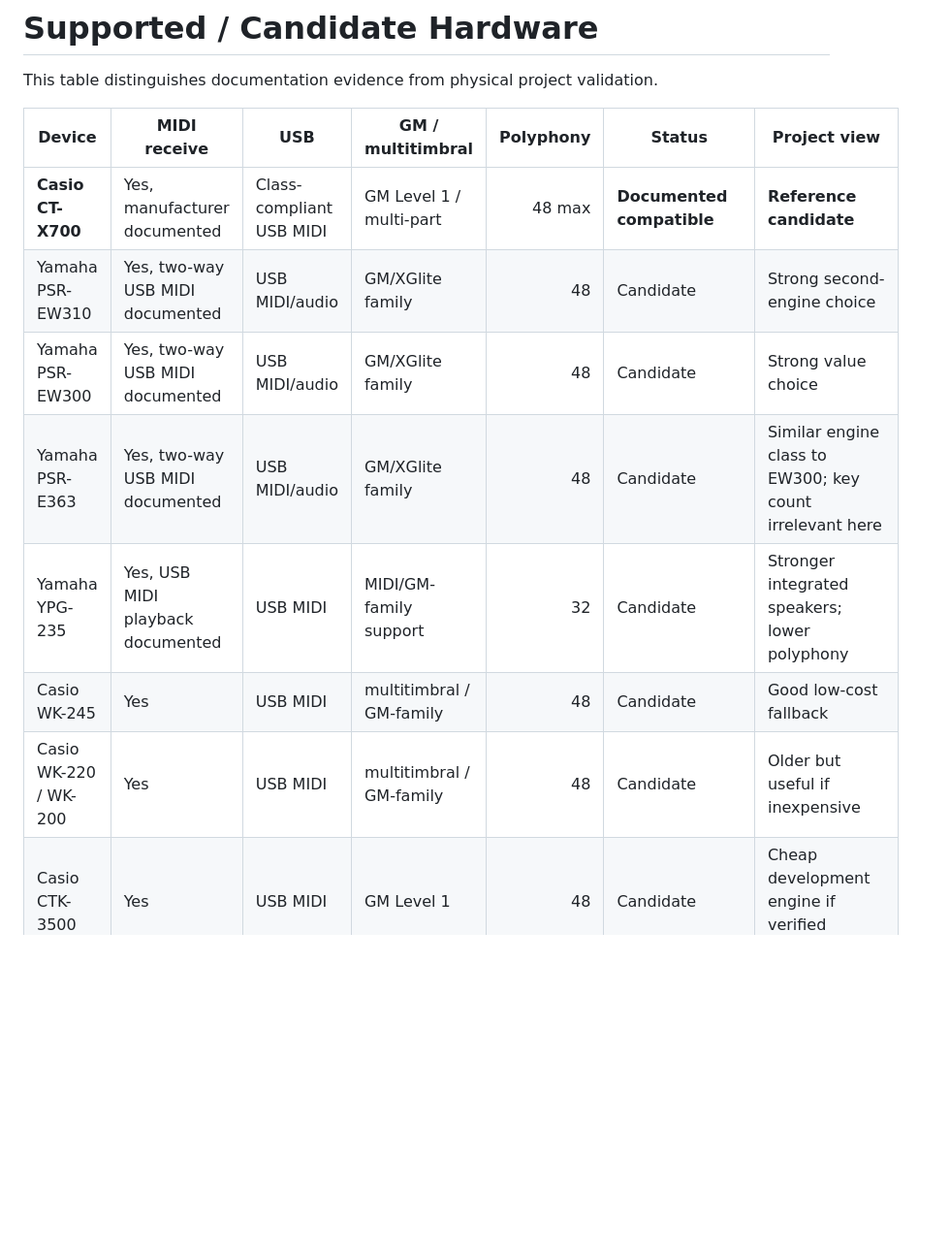
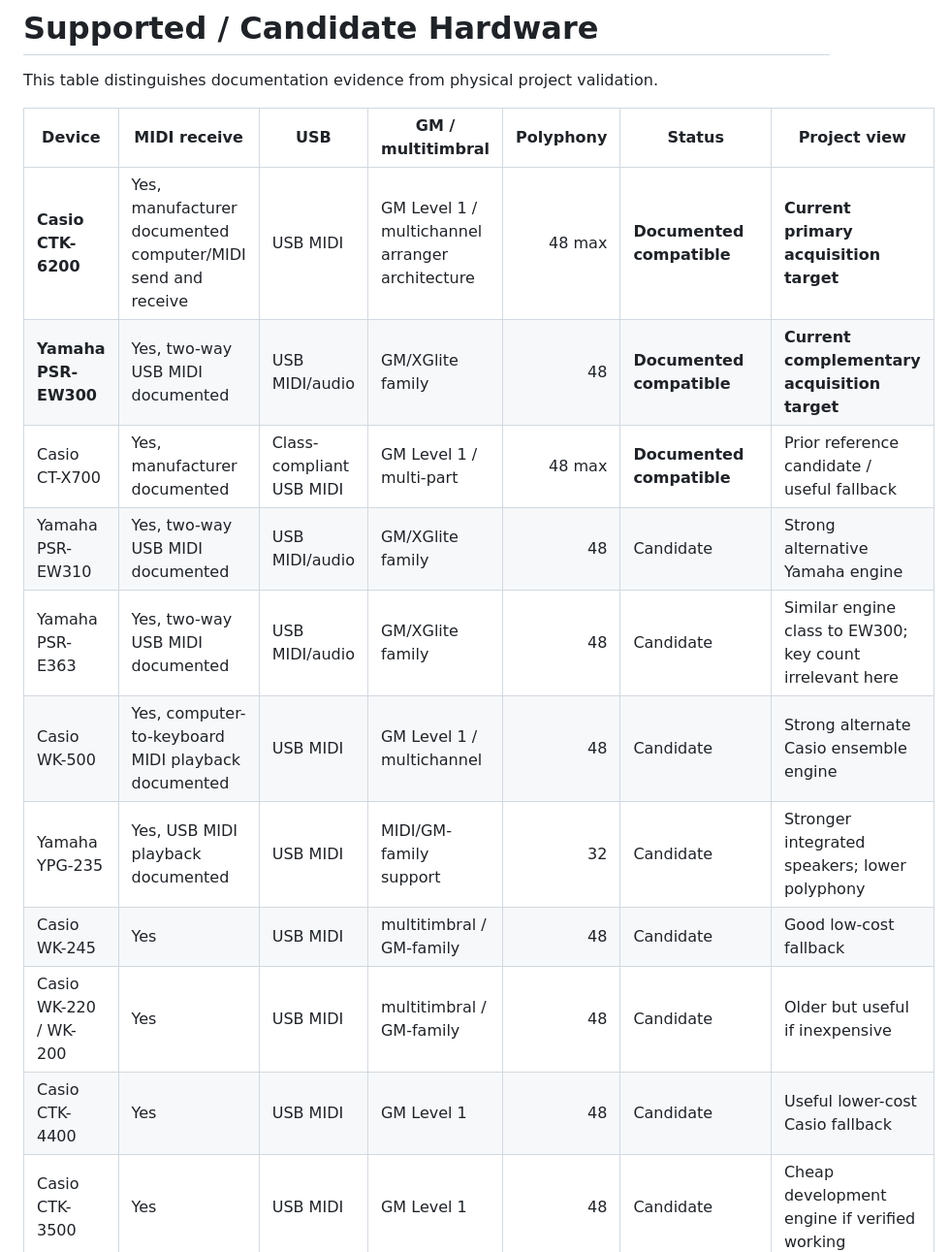
Before and after one commit to kurthamm/openorchestrion, a Markdown page: docs/supported-hardware.md, the part around one of its changes. Shown at 97% size. Rendered like a GitHub page; blank space fills up the shorter version.

```diff
--- a/docs/supported-hardware.md
+++ b/docs/supported-hardware.md
@@ -4,13 +4,16 @@ This table distinguishes documentation evidence from physical project validation
 
 | Device | MIDI receive | USB | GM / multitimbral | Polyphony | Status | Project view |
 | --- | --- | --- | --- | ---: | --- | --- |
-| **Casio CT-X700** | Yes, manufacturer documented | Class-compliant USB MIDI | GM Level 1 / multi-part | 48 max | **Documented compatible** | **Reference candidate** |
-| Yamaha PSR-EW310 | Yes, two-way USB MIDI documented | USB MIDI/audio | GM/XGlite family | 48 | Candidate | Strong second-engine choice |
-| Yamaha PSR-EW300 | Yes, two-way USB MIDI documented | USB MIDI/audio | GM/XGlite family | 48 | Candidate | Strong value choice |
+| **Casio CTK-6200** | Yes, manufacturer documented computer/MIDI send and receive | USB MIDI | GM Level 1 / multichannel arranger architecture | 48 max | **Documented compatible** | **Current primary acquisition target** |
+| **Yamaha PSR-EW300** | Yes, two-way USB MIDI documented | USB MIDI/audio | GM/XGlite family | 48 | **Documented compatible** | **Current complementary acquisition target** |
+| Casio CT-X700 | Yes, manufacturer documented | Class-compliant USB MIDI | GM Level 1 / multi-part | 48 max | **Documented compatible** | Prior reference candidate / useful fallback |
+| Yamaha PSR-EW310 | Yes, two-way USB MIDI documented | USB MIDI/audio | GM/XGlite family | 48 | Candidate | Strong alternative Yamaha engine |
 | Yamaha PSR-E363 | Yes, two-way USB MIDI documented | USB MIDI/audio | GM/XGlite family | 48 | Candidate | Similar engine class to EW300; key count irrelevant here |
+| Casio WK-500 | Yes, computer-to-keyboard MIDI playback documented | USB MIDI | GM Level 1 / multichannel | 48 | Candidate | Strong alternate Casio ensemble engine |
 | Yamaha YPG-235 | Yes, USB MIDI playback documented | USB MIDI | MIDI/GM-family support | 32 | Candidate | Stronger integrated speakers; lower polyphony |
 | Casio WK-245 | Yes | USB MIDI | multitimbral / GM-family | 48 | Candidate | Good low-cost fallback |
 | Casio WK-220 / WK-200 | Yes | USB MIDI | multitimbral / GM-family | 48 | Candidate | Older but useful if inexpensive |
+| Casio CTK-4400 | Yes | USB MIDI | GM Level 1 | 48 | Candidate | Useful lower-cost Casio fallback |
 | Casio CTK-3500 | Yes | USB MIDI | GM Level 1 | 48 | Candidate | Cheap development engine if verified working |
 | Casio CDP-100 | Yes, 5-pin MIDI IN | DIN MIDI | multitimbral receive | 32 | Candidate | Old piano engine; useful only if very inexpensive |
 | Roland EM-10 | Yes | DIN MIDI | GM/GS-family | 24 | Not preferred | Polyphony too restrictive |
```
Also changed, not shown: other parts of docs/supported-hardware.md (+26 -4 lines).
